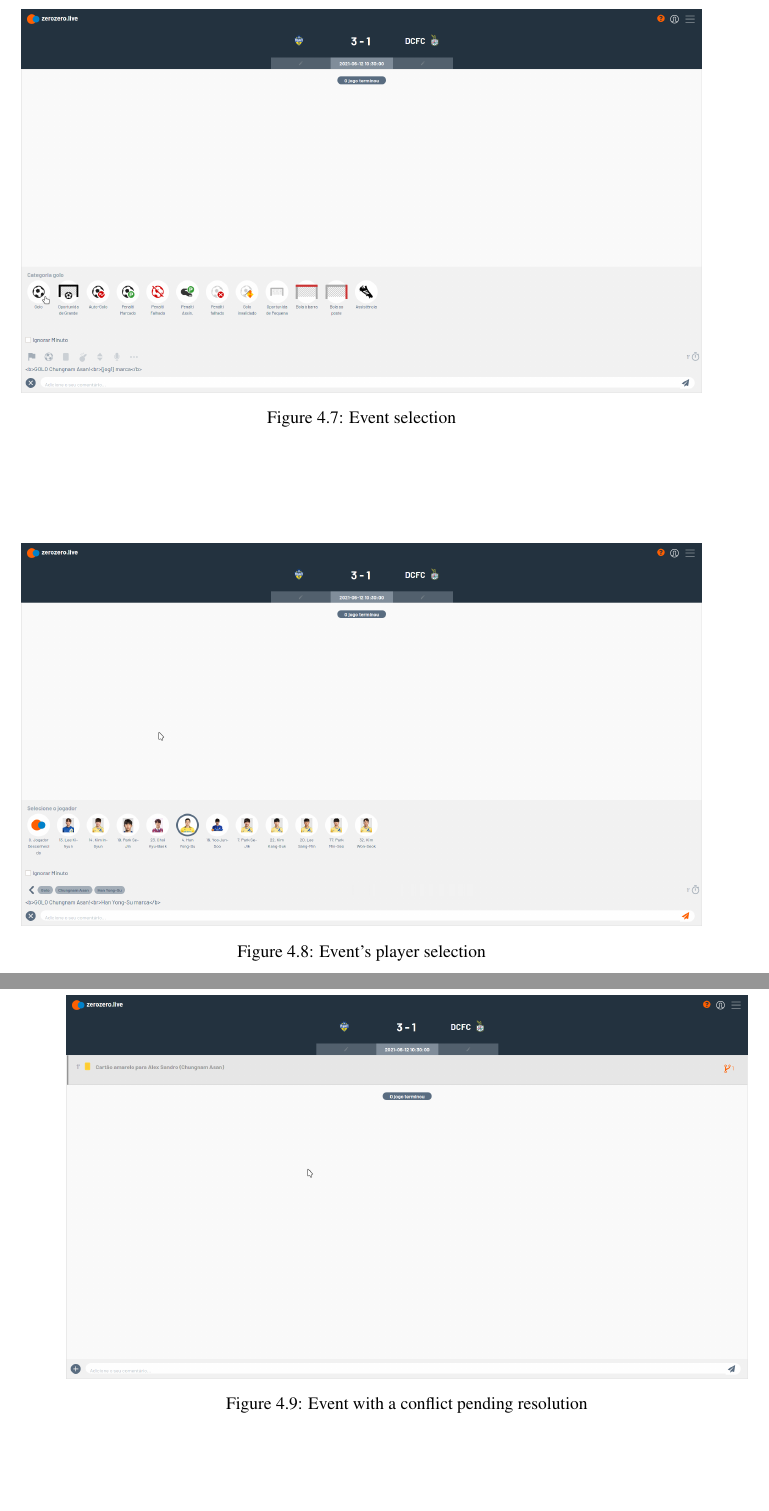
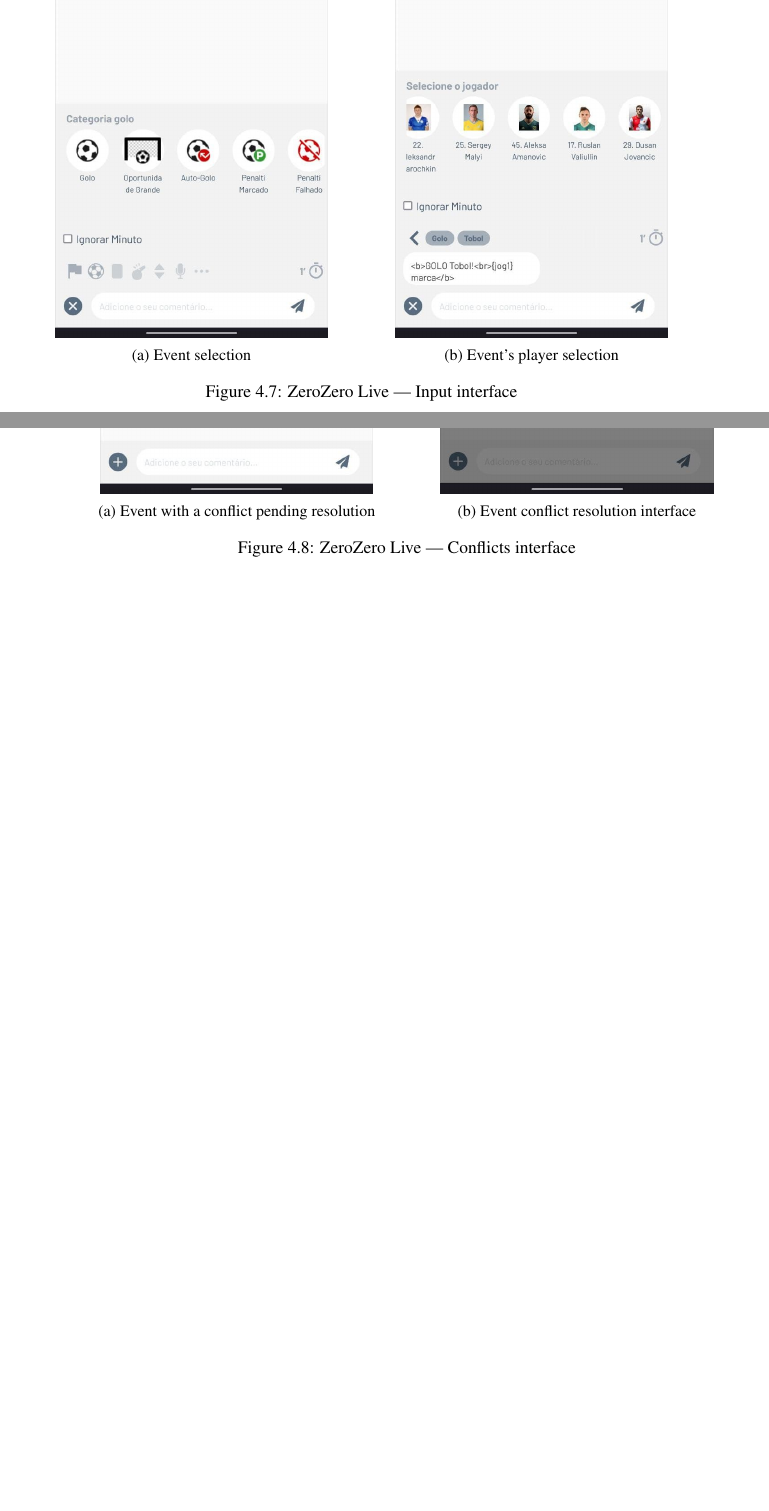
Before and after one commit to imnotteixeira/dissertation, a LaTeX thesis (thesis.tex, which reads solution.tex): two parts of pages 66 and 67 of 94, joined at a grey line, cut so that both start at the same text, the shorter picture padded with empty space. Compiled offline with pdfLaTeX.

Commit message:
Final corrections

```diff
--- a/solution.tex
+++ b/solution.tex
@@ -415,22 +415,21 @@
 
 At the same time, it will load the match information from the ZeroZero API, including the selected rosters, available event types, score, match time and state and substituted players. This is important in order to load the players correctly when choosing the player for the inputted event. This information is refreshed every 30 seconds.
 
-\begin{figure}[h]
-    \begin{center}
-        \leavevmode
-        \includegraphics[width=\textwidth]{zerozerolive-event-select.png}
+\begin{figure}
+    \centering
+    \begin{subfigure}[t]{.5\textwidth}
+        \centering
+        \includegraphics[width=0.8\textwidth]{zerozerolive-event-select.jpg}
         \caption{Event selection}
         \label{fig:zerozerolive-event-select}
-    \end{center}
-\end{figure}
-
-\begin{figure}[h]
-    \begin{center}
-        \leavevmode
-        \includegraphics[width=\textwidth]{zerozerolive-event-player-select.png}
+    \end{subfigure}%
+    \begin{subfigure}[t]{.5\textwidth}
+        \centering
+        \includegraphics[width=0.8\textwidth]{zerozerolive-event-player-select.jpg}
         \caption{Event's player selection}
         \label{fig:zerozerolive-event-player-select}
-    \end{center}
+    \end{subfigure}
+    \caption{ZeroZero Live --- Input interface}
 \end{figure}
 
 As was previously mentioned, a big part of this project is the synchronization with the ZeroZero API events. On startup, the application will check which event are on the API registry that are currently not on the ZeroZero Live database. If it finds any, it will try to synchronize them by inserting them in the local PouchDB database, and then replicating to the remote database. The complete algorithm is mentioned in more detail above, on Section~\ref{sec:api-sync}.
@@ -440,7 +439,12 @@
 
-\begin{figure}[h]
-    \begin{center}
-        \leavevmode
-        \includegraphics[width=\textwidth]{zerozerolive-conflict-event.png}
+\begin{figure}
+    \centering
+    \begin{subfigure}[t]{.5\textwidth}
+        \centering
+        \includegraphics[width=0.8\textwidth]{zerozerolive-conflict-event.jpg}
         \caption{Event with a conflict pending resolution}
         \label{fig:zerozerolive-conflict-event}
+    \end{subfigure}%
+    \begin{subfigure}[t]{.5\textwidth}
+        \centering
+        \includegraphics[width=0.8\textwidth]{zerozerolive-conflict-resolution.jpg}
@@ -454,6 +451,7 @@
         \caption{Event conflict resolution interface}
         \label{fig:zerozerolive-conflict-resolution}
-    \end{center}
+    \end{subfigure}
+    \caption{ZeroZero Live --- Conflicts interface}
 \end{figure}
 
 Figure~\ref{fig:insert_doc_seq_noconf} shows the sequence of operations when an event is inserted on the frontend (Browser), when there is no conflict. First the document is created on the local database, which is then replicated to the remote database. Once the remote database receives a document, it will emit events for any listener, including the clients and the conflict handler which, when receiving a document without conflicts, will try to synchronize it to the ZeroZero API, by inserting it in this case. As was previously mentioned, it will then update the document by setting its \say{insert} field to $false$. That change will once again be propagated to all listening clients.
```
Also changed, not shown: sota.tex (+1 -1 lines), figures/zerozerolive-conflict-event.jpg (added), figures/zerozerolive-conflict-resolution.jpg (added), figures/zerozerolive-event-player-select.jpg (added), figures/zerozerolive-event-select.jpg (added), thesis.pdf, solution.tex (9 more changed lines).
